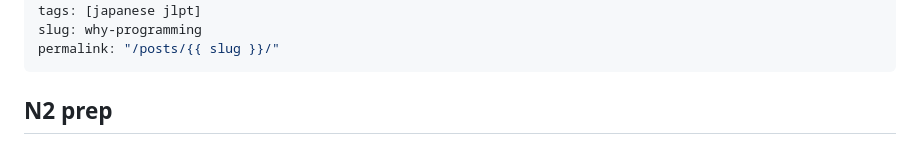
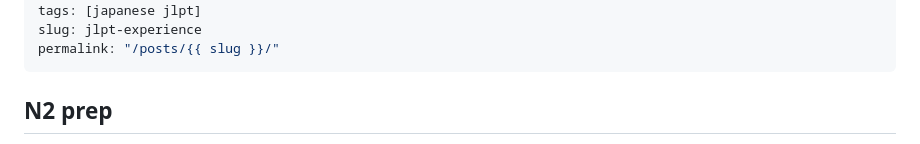
Before and after one commit to JaysonPye/pyegramming, a Markdown page: japanese/jlpt_experience.md, the part around one of its changes. GitHub-like rendering.

Commit message:
update slug

```diff
--- a/japanese/jlpt_experience.md
+++ b/japanese/jlpt_experience.md
@@ -4,6 +4,6 @@ date: 2025-11-07
 layout: _post.html
 tags: [japanese jlpt]
-slug: why-programming
+slug: jlpt-experience
 permalink: "/posts/{{ slug }}/"
 ---
 
```
Also changed, not shown: other parts of japanese/jlpt_experience.md (+1 -1 lines).
